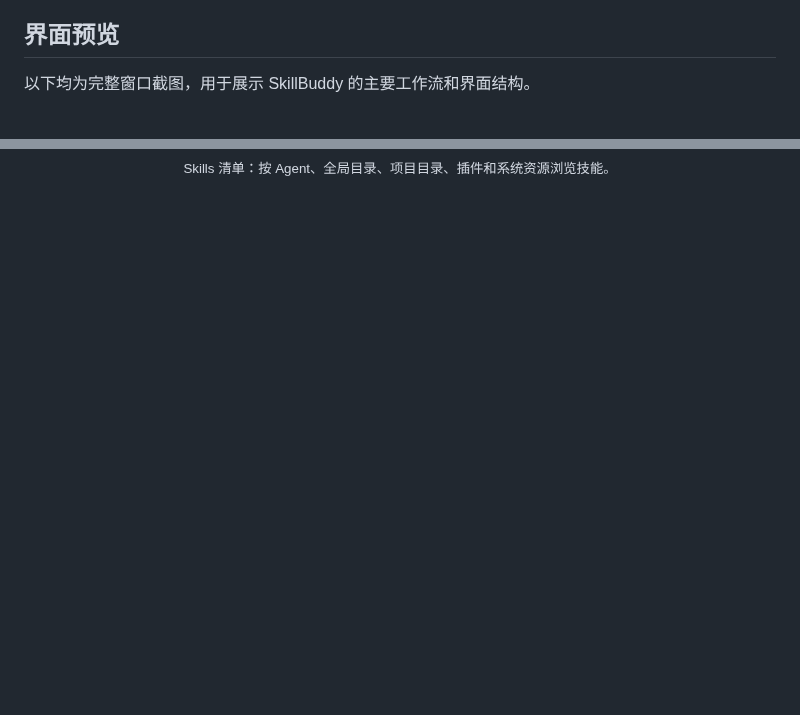
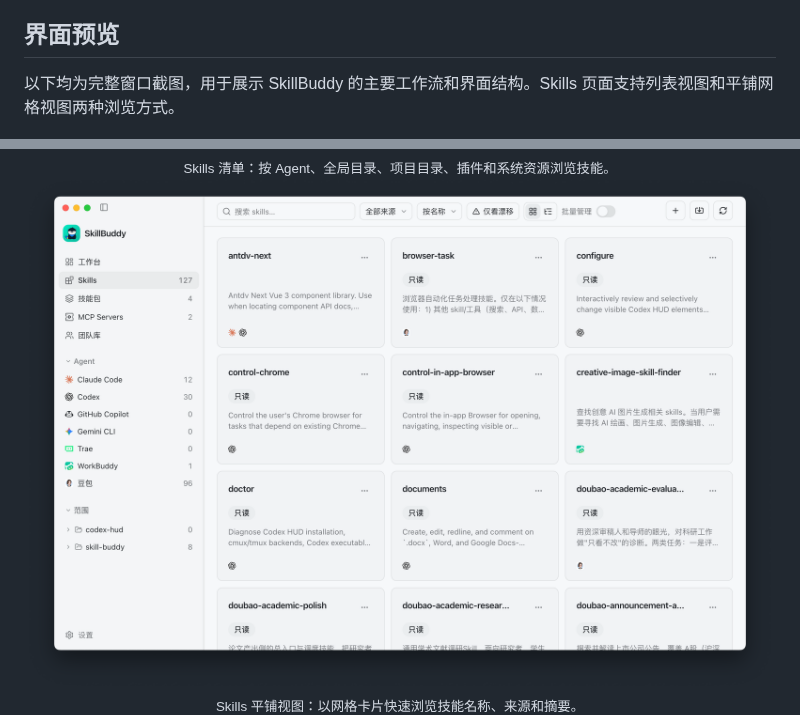
Before and after one commit to konnga/skill-buddy, a Markdown page: README_CN.md, 2 parts joined by grey strips. GitHub-like rendering; pictures changed too: docs/images/skills-grid.png (added); blank space fills up the shorter version.

Commit message:
docs(readme): 新增 Skills 平铺视图截图

```diff
--- a/README_CN.md
+++ b/README_CN.md
@@ -22,7 +22,7 @@ SkillBuddy 将不同 AI 编程工具分散在各自目录中的 Skills 和 MCP
 
 ## 界面预览
 
-以下均为完整窗口截图，用于展示 SkillBuddy 的主要工作流和界面结构。
+以下均为完整窗口截图，用于展示 SkillBuddy 的主要工作流和界面结构。Skills 页面支持列表视图和平铺网格视图两种浏览方式。
 
 <div align="center">
   <img src="docs/images/dashboard.png" alt="完整 SkillBuddy 应用窗口：工作台与市场发现" />
@@ -40,6 +40,12 @@ SkillBuddy 将不同 AI 编程工具分散在各自目录中的 Skills 和 MCP
   <img src="docs/images/skills-overview.png" alt="完整 SkillBuddy 应用窗口：按 Agent 和作用域查看 Skills" />
   <br />
   <sub>Skills 清单：按 Agent、全局目录、项目目录、插件和系统资源浏览技能。</sub>
+</div>
+
+<div align="center">
+  <img src="docs/images/skills-grid.png" alt="完整 SkillBuddy 应用窗口：Skills 平铺网格视图" />
+  <br />
+  <sub>Skills 平铺视图：以网格卡片快速浏览技能名称、来源和摘要。</sub>
 </div>
 
 <div align="center">
```
Also changed, not shown: README.md (+7 -1 lines).
